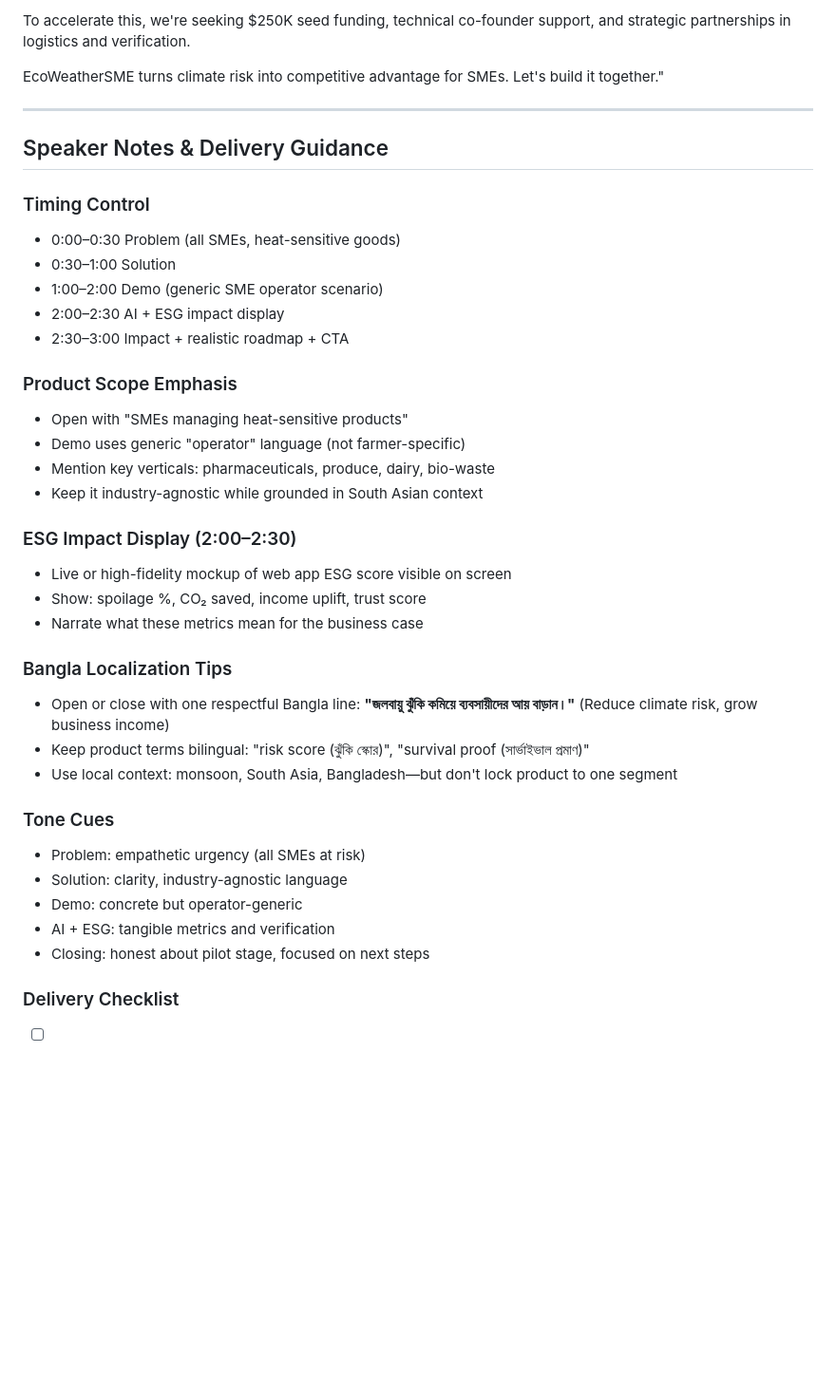
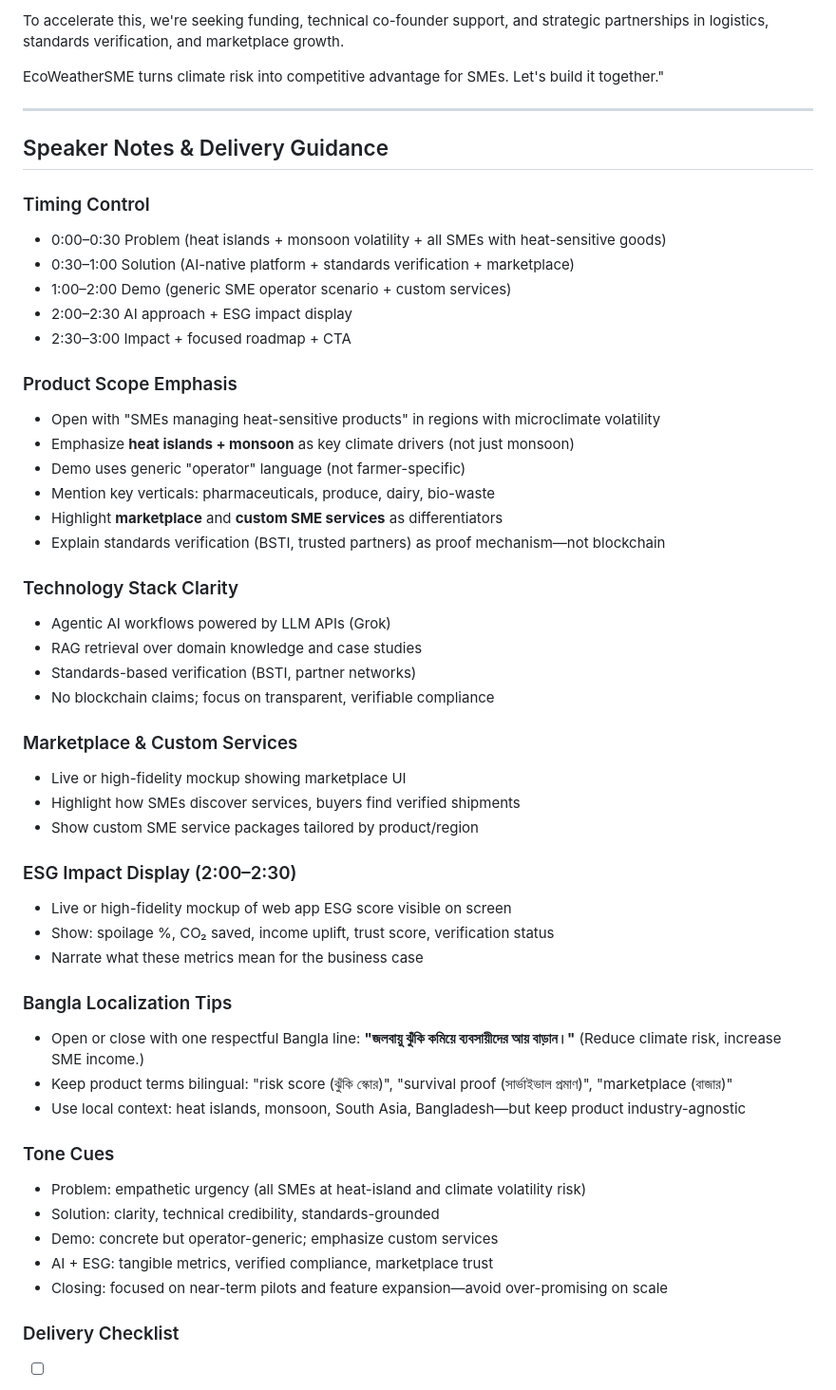
Before and after one commit to punam06/EcoWeatherSME, a Markdown page: PITCH_VIDEO_SCRIPT.md, the part around one of its changes. Shown at 95% size. Drawn GitHub-style; blank space fills up the shorter version.

Commit message:
Update pitch script: heat island focus, standards verification, marketplace, agentic AI, and realistic roadmap

```diff
--- a/PITCH_VIDEO_SCRIPT.md
+++ b/PITCH_VIDEO_SCRIPT.md
@@ -77,5 +77,5 @@ Immediate focus: Expand pilot to 200+ SME operators across Bangladesh and South
 
-To accelerate this, we're seeking $250K seed funding, technical co-founder support, and strategic partnerships in logistics and verification.
+To accelerate this, we're seeking funding, technical co-founder support, and strategic partnerships in logistics, standards verification, and marketplace growth.
 
 EcoWeatherSME turns climate risk into competitive advantage for SMEs. Let's build it together."
 
@@ -84,34 +84,47 @@ EcoWeatherSME turns climate risk into competitive advantage for SMEs. Let's buil
 ## Speaker Notes & Delivery Guidance
 
 ### Timing Control
-- 0:00–0:30 Problem (all SMEs, heat-sensitive goods)
-- 0:30–1:00 Solution
-- 1:00–2:00 Demo (generic SME operator scenario)
-- 2:00–2:30 AI + ESG impact display
-- 2:30–3:00 Impact + realistic roadmap + CTA
+- 0:00–0:30 Problem (heat islands + monsoon volatility + all SMEs with heat-sensitive goods)
+- 0:30–1:00 Solution (AI-native platform + standards verification + marketplace)
+- 1:00–2:00 Demo (generic SME operator scenario + custom services)
+- 2:00–2:30 AI approach + ESG impact display
+- 2:30–3:00 Impact + focused roadmap + CTA
 
 ### Product Scope Emphasis
-- Open with "SMEs managing heat-sensitive products"
+- Open with "SMEs managing heat-sensitive products" in regions with microclimate volatility
+- Emphasize **heat islands + monsoon** as key climate drivers (not just monsoon)
 - Demo uses generic "operator" language (not farmer-specific)
 - Mention key verticals: pharmaceuticals, produce, dairy, bio-waste
-- Keep it industry-agnostic while grounded in South Asian context
+- Highlight **marketplace** and **custom SME services** as differentiators
+- Explain standards verification (BSTI, trusted partners) as proof mechanism—not blockchain
+
+### Technology Stack Clarity
+- Agentic AI workflows powered by LLM APIs (Grok)
+- RAG retrieval over domain knowledge and case studies
+- Standards-based verification (BSTI, partner networks)
+- No blockchain claims; focus on transparent, verifiable compliance
+
+### Marketplace & Custom Services
+- Live or high-fidelity mockup showing marketplace UI
+- Highlight how SMEs discover services, buyers find verified shipments
+- Show custom SME service packages tailored by product/region
 
 ### ESG Impact Display (2:00–2:30)
 - Live or high-fidelity mockup of web app ESG score visible on screen
-- Show: spoilage %, CO₂ saved, income uplift, trust score
+- Show: spoilage %, CO₂ saved, income uplift, trust score, verification status
 - Narrate what these metrics mean for the business case
 
 ### Bangla Localization Tips
-- Open or close with one respectful Bangla line: **"জলবায়ু ঝুঁকি কমিয়ে ব্যবসায়ীদের আয় বাড়ান।"** (Reduce climate risk, grow business income)
-- Keep product terms bilingual: "risk score (ঝুঁকি স্কোর)", "survival proof (সার্ভাইভাল প্রমাণ)"
-- Use local context: monsoon, South Asia, Bangladesh—but don't lock product to one segment
+- Open or close with one respectful Bangla line: **"জলবায়ু ঝুঁকি কমিয়ে ব্যবসায়ীদের আয় বাড়ান।"** (Reduce climate risk, increase SME income.)
+- Keep product terms bilingual: "risk score (ঝুঁকি স্কোর)", "survival proof (সার্ভাইভাল প্রমাণ)", "marketplace (বাজার)"
+- Use local context: heat islands, monsoon, South Asia, Bangladesh—but keep product industry-agnostic
 
 ### Tone Cues
-- Problem: empathetic urgency (all SMEs at risk)
-- Solution: clarity, industry-agnostic language
-- Demo: concrete but operator-generic
-- AI + ESG: tangible metrics and verification
-- Closing: honest about pilot stage, focused on next steps
+- Problem: empathetic urgency (all SMEs at heat-island and climate volatility risk)
+- Solution: clarity, technical credibility, standards-grounded
+- Demo: concrete but operator-generic; emphasize custom services
+- AI + ESG: tangible metrics, verified compliance, marketplace trust
+- Closing: focused on near-term pilots and feature expansion—avoid over-promising on scale
 
 ### Delivery Checklist
 - [ ] Timed run lands at 2:55–3:00 with natural pauses
```
Also changed, not shown: other parts of PITCH_VIDEO_SCRIPT.md (+25 -21 lines).
